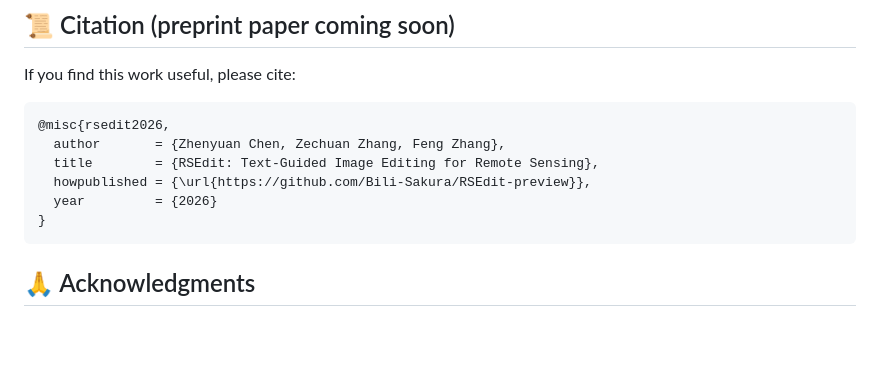
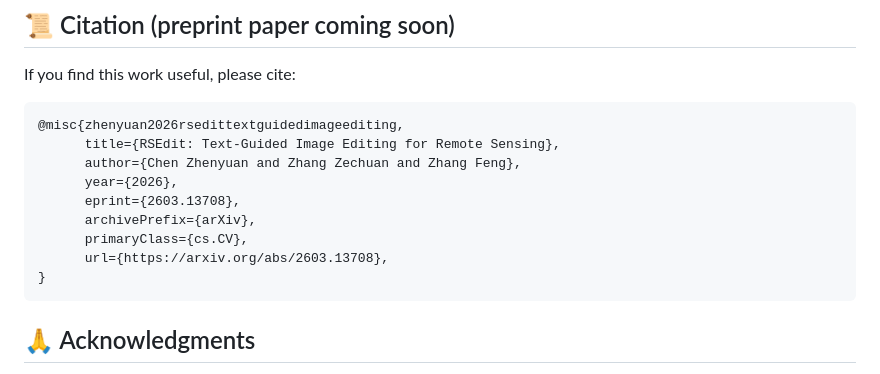
Before and after one commit to Bili-Sakura/RSEdit-Preview, a Markdown page: README.md, the part around the change. Drawn GitHub-style; blank space fills up the shorter version.

Commit message:
Revise citation for RSEdit in README
Updated citation format and details for RSEdit.

````diff
--- a/README.md
+++ b/README.md
@@ -167,11 +167,14 @@ python benchmark/evaluate.py --results_dir /path/to/results --device cuda --use_
 If you find this work useful, please cite:
 
 ```bibtex
-@misc{rsedit2026,
-  author       = {Zhenyuan Chen, Zechuan Zhang, Feng Zhang},
-  title        = {RSEdit: Text-Guided Image Editing for Remote Sensing},
-  howpublished = {\url{https://github.com/Bili-Sakura/RSEdit-preview}},
-  year         = {2026}
+@misc{zhenyuan2026rsedittextguidedimageediting,
+      title={RSEdit: Text-Guided Image Editing for Remote Sensing},
+      author={Chen Zhenyuan and Zhang Zechuan and Zhang Feng},
+      year={2026},
+      eprint={2603.13708},
+      archivePrefix={arXiv},
+      primaryClass={cs.CV},
+      url={https://arxiv.org/abs/2603.13708},
 }
 ```
 
````
